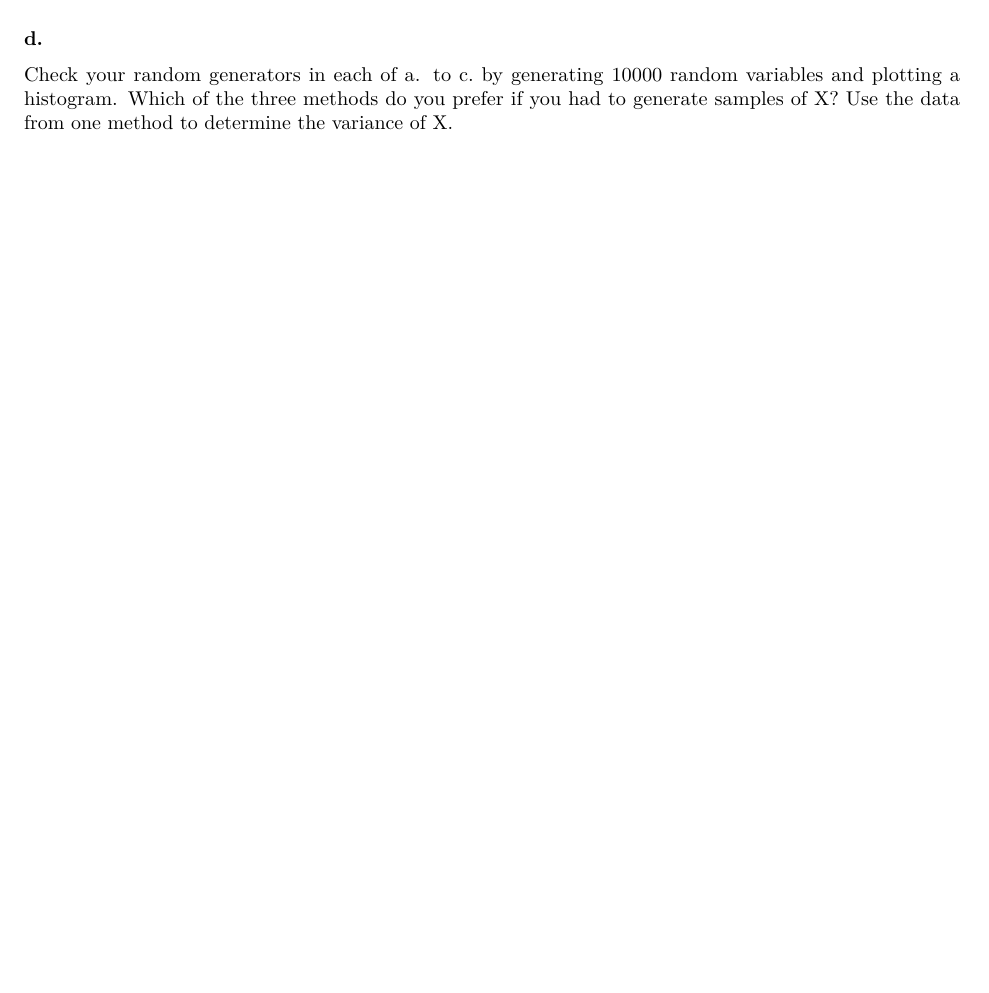
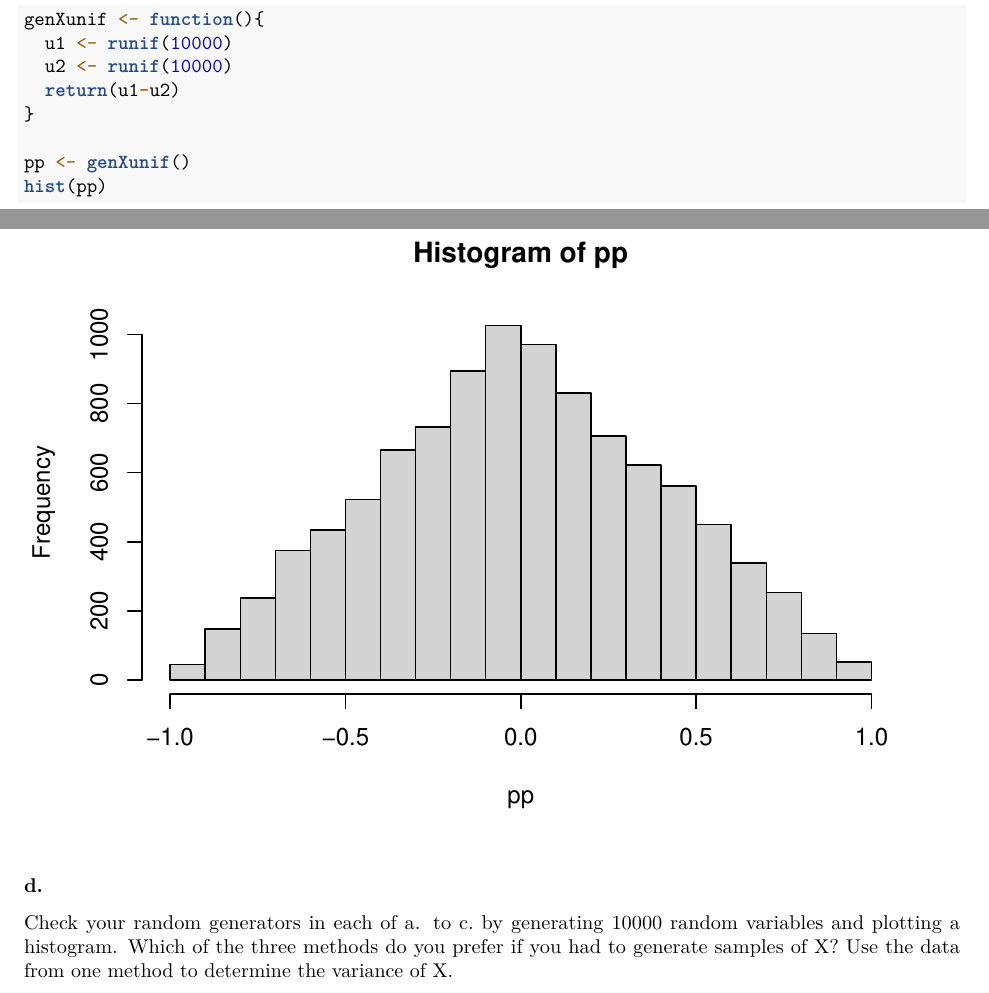
Before and after one commit to hugo-morvan/ComputationalStatistics, an R Markdown document (lab3.Rmd): part of page 8 of 14 before the commit and two parts of pages 8 and 9 of 14 after it, the two joined at a grey line, cut at the place of the change, the shorter picture padded with empty space. Rendered offline with R 4.5, knitr and Pandoc, then LaTeX, with nearby package versions; code that draws random numbers runs with fixed seeds of ours.

Commit message:
69696969

````diff
--- a/lab3.Rmd
+++ b/lab3.Rmd
@@ -176,6 +176,15 @@ Sums or differences of two independent uniformly distributed variables can also
 
 ```{r c}
 
+genXunif <- function(){
+  u1 <- runif(10000)
+  u2 <- runif(10000)
+  return(u1-u2)
+}
+
+pp <- genXunif()
+hist(pp)
+
 ```
 
 ### d.
````
